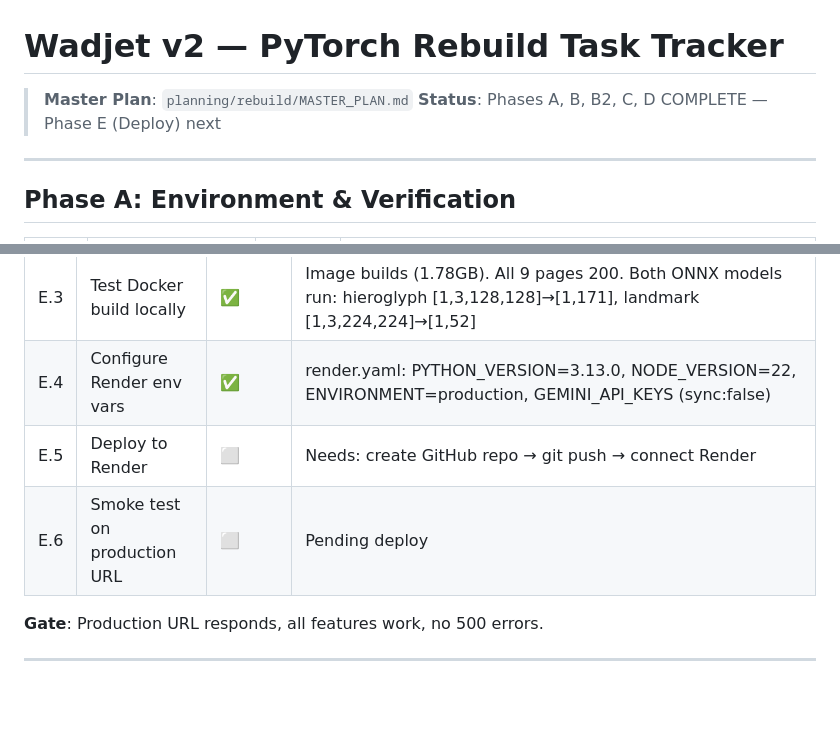
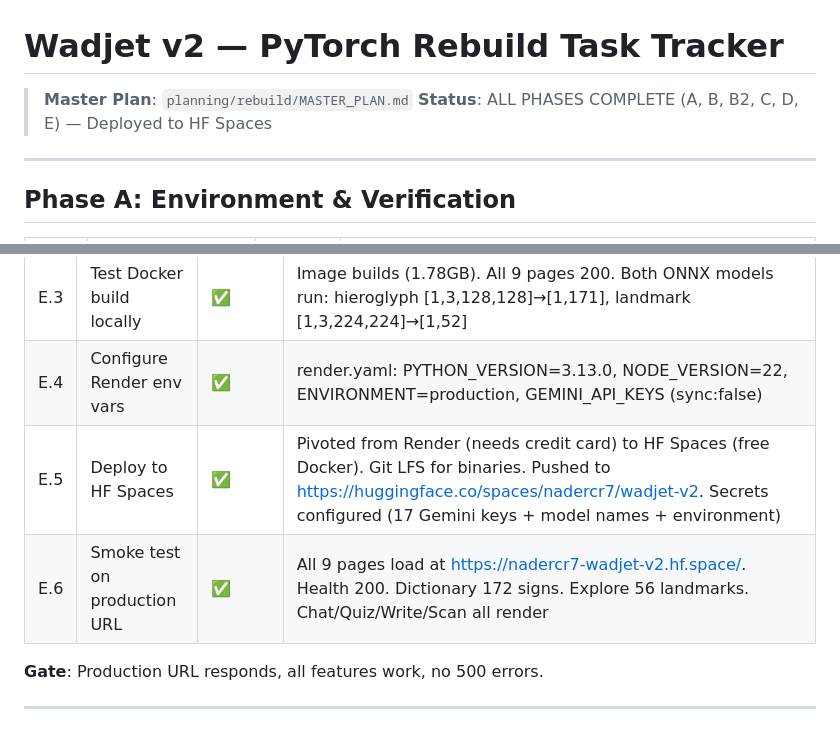
Before and after one commit to Nadercr7/wadjet_v2, a Markdown page: planning/rebuild/REBUILD_TASKS.md, 2 parts joined by grey strips. Drawn GitHub-style; blank space fills up the shorter version.

Commit message:
Phase E complete: 86/86 = 100% - deployed to HF Spaces

```diff
--- a/planning/rebuild/REBUILD_TASKS.md
+++ b/planning/rebuild/REBUILD_TASKS.md
@@ -1,7 +1,7 @@
 # Wadjet v2 — PyTorch Rebuild Task Tracker
 
 > **Master Plan**: `planning/rebuild/MASTER_PLAN.md`
-> **Status**: Phases A, B, B2, C, D COMPLETE — Phase E (Deploy) next
+> **Status**: ALL PHASES COMPLETE (A, B, B2, C, D, E) — Deployed to HF Spaces
 
 ---
 
@@ -119,8 +119,8 @@
 | E.2 | Fix Dockerfile for new models | ✅ | Removed tailwind.config.js ref (TW v4), COPY models/ + data/ (filtered by .dockerignore). Fixed .gitignore with model whitelist (8 files). Fixed .env.example paths. Added PYTHON_VERSION + NODE_VERSION to render.yaml. Made faiss+sentence-transformers optional. Fixed Starlette 1.0 TemplateResponse API. Fixed Alpine v3 @click in identify_result.html |
 | E.3 | Test Docker build locally | ✅ | Image builds (1.78GB). All 9 pages 200. Both ONNX models run: hieroglyph [1,3,128,128]→[1,171], landmark [1,3,224,224]→[1,52] |
 | E.4 | Configure Render env vars | ✅ | render.yaml: PYTHON_VERSION=3.13.0, NODE_VERSION=22, ENVIRONMENT=production, GEMINI_API_KEYS (sync:false) |
-| E.5 | Deploy to Render | ⬜ | Needs: create GitHub repo → git push → connect Render |
-| E.6 | Smoke test on production URL | ⬜ | Pending deploy |
+| E.5 | Deploy to HF Spaces | ✅ | Pivoted from Render (needs credit card) to HF Spaces (free Docker). Git LFS for binaries. Pushed to https://huggingface.co/spaces/nadercr7/wadjet-v2. Secrets configured (17 Gemini keys + model names + environment) |
+| E.6 | Smoke test on production URL | ✅ | All 9 pages load at https://nadercr7-wadjet-v2.hf.space/. Health 200. Dictionary 172 signs. Explore 56 landmarks. Chat/Quiz/Write/Scan all render |
 
 **Gate**: Production URL responds, all features work, no 500 errors.
 
```
Also changed, not shown: planning/rebuild/PROGRESS.md (+5 -5 lines).
